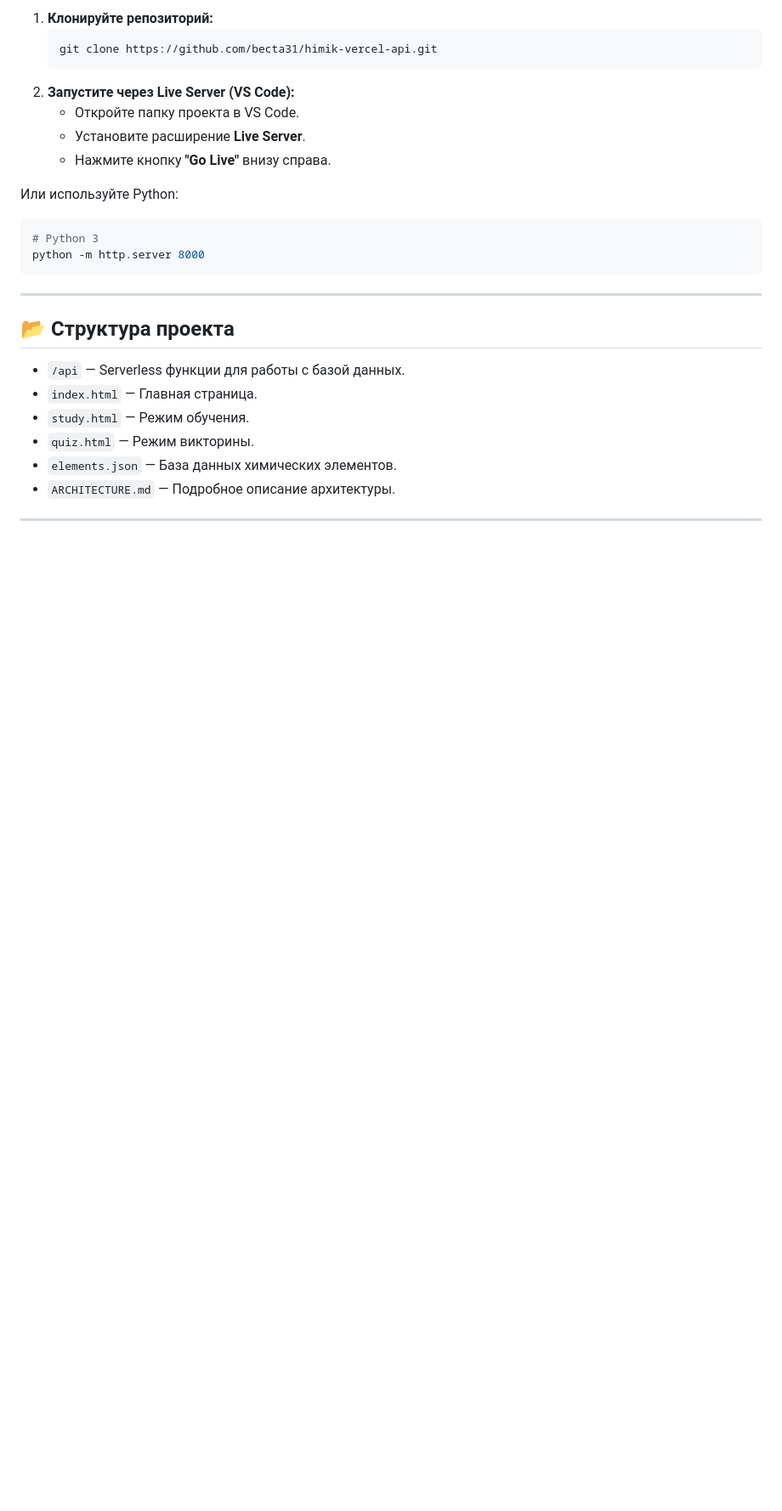
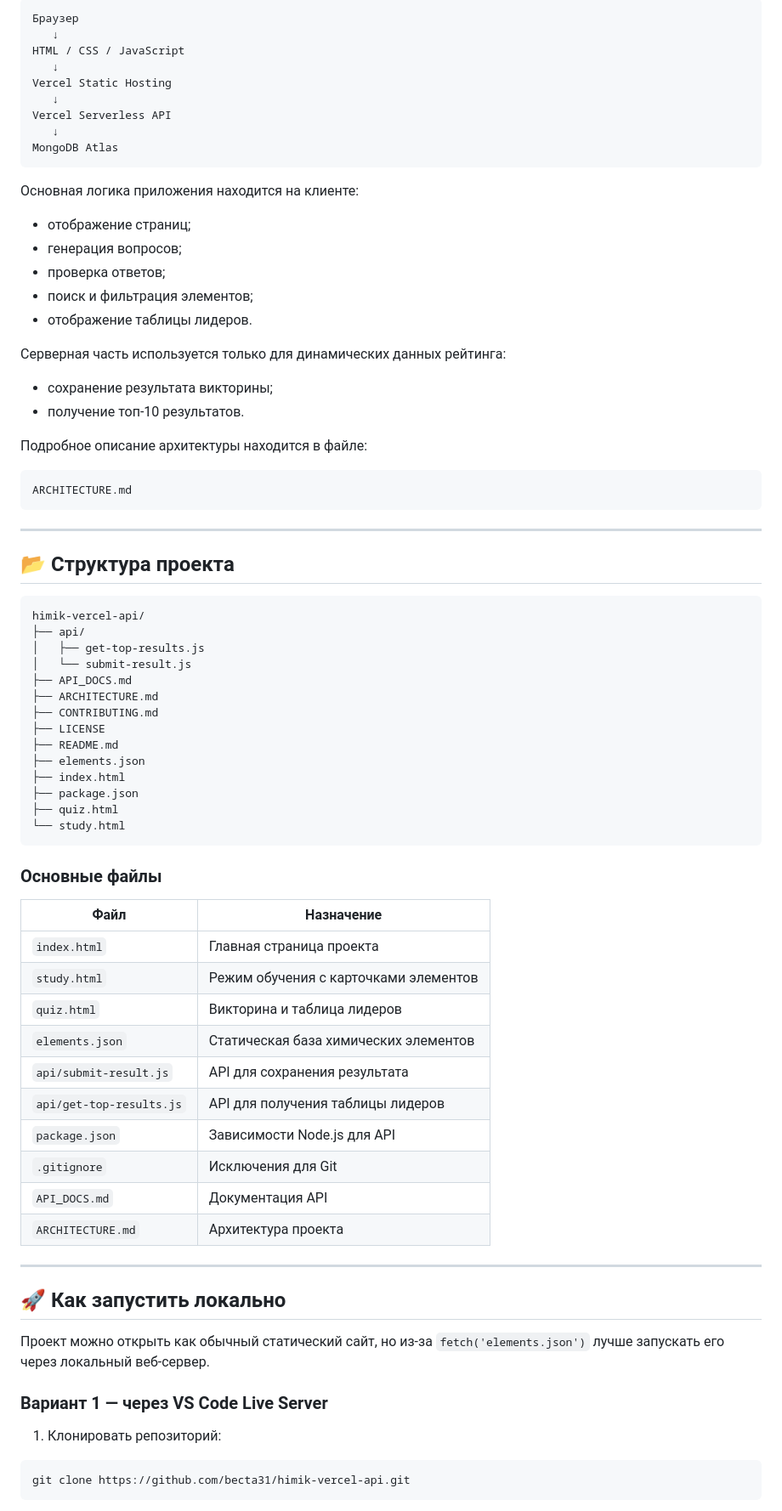
Before and after one commit to becta31/himik-vercel-api, a Markdown page: README.md, the part around one of its changes. Shown at 85% size. Rendered like a GitHub page; blank space fills up the shorter version.

````diff
--- a/README.md
+++ b/README.md
@@ -41,26 +88,82 @@
 
-1. **Клонируйте репозиторий:**
-   ```bash
-   git clone https://github.com/becta31/himik-vercel-api.git
-   ```
-2. **Запустите через Live Server (VS Code):**
-   *   Откройте папку проекта в VS Code.
-   *   Установите расширение **Live Server**.
-   *   Нажмите кнопку **"Go Live"** внизу справа.
+```text
+Браузер
+   ↓
+HTML / CSS / JavaScript
+   ↓
+Vercel Static Hosting
+   ↓
+Vercel Serverless API
+   ↓
+MongoDB Atlas
+```
 
-Или используйте Python:
-```bash
-# Python 3
-python -m http.server 8000
+Основная логика приложения находится на клиенте:
+
+- отображение страниц;
+- генерация вопросов;
+- проверка ответов;
+- поиск и фильтрация элементов;
+- отображение таблицы лидеров.
+
+Серверная часть используется только для динамических данных рейтинга:
+
+- сохранение результата викторины;
+- получение топ-10 результатов.
+
+Подробное описание архитектуры находится в файле:
+
+```text
+ARCHITECTURE.md
 ```
 
 ---
 
 ## 📂 Структура проекта
 
-*   `/api` — Serverless функции для работы с базой данных.
-*   `index.html` — Главная страница.
-*   `study.html` — Режим обучения.
-*   `quiz.html` — Режим викторины.
-*   `elements.json` — База данных химических элементов.
-*   `ARCHITECTURE.md` — Подробное описание архитектуры.
+```text
+himik-vercel-api/
+├── api/
+│   ├── get-top-results.js
+│   └── submit-result.js
+├── API_DOCS.md
+├── ARCHITECTURE.md
+├── CONTRIBUTING.md
+├── LICENSE
+├── README.md
+├── elements.json
+├── index.html
+├── package.json
+├── quiz.html
+└── study.html
+```
+
+### Основные файлы
+
+| Файл | Назначение |
+|---|---|
+| `index.html` | Главная страница проекта |
+| `study.html` | Режим обучения с карточками элементов |
+| `quiz.html` | Викторина и таблица лидеров |
+| `elements.json` | Статическая база химических элементов |
+| `api/submit-result.js` | API для сохранения результата |
+| `api/get-top-results.js` | API для получения таблицы лидеров |
+| `package.json` | Зависимости Node.js для API |
+| `.gitignore` | Исключения для Git |
+| `API_DOCS.md` | Документация API |
+| `ARCHITECTURE.md` | Архитектура проекта |
+
+---
+
+## 🚀 Как запустить локально
+
+Проект можно открыть как обычный статический сайт, но из-за `fetch('elements.json')` лучше запускать его через локальный веб-сервер.
+
+### Вариант 1 — через VS Code Live Server
+
+1. Клонировать репозиторий:
+
+```bash
+git clone https://github.com/becta31/himik-vercel-api.git
+```
+
````
Also changed, not shown: other parts of README.md (+229 -24 lines).
